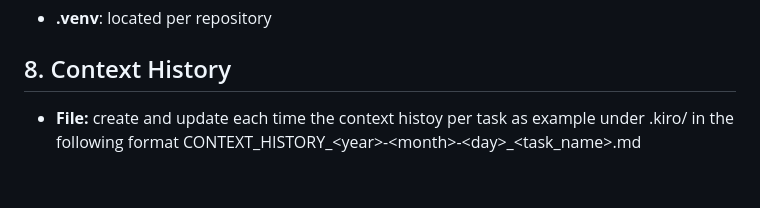
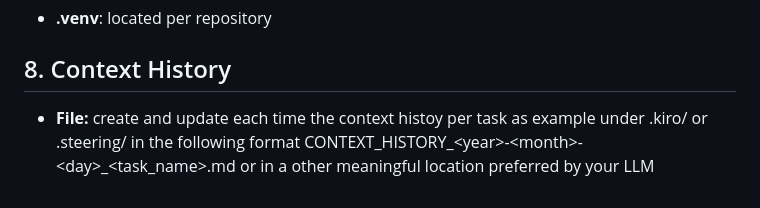
Before and after one commit to cr-solutions/Requirements-Engineering-Agentic-AI, a Markdown page: .ai-rules.md, the part around the change. Drawn GitHub-style.

Commit message:
update context history file location options

```diff
--- a/.ai-rules.md
+++ b/.ai-rules.md
@@ -69,4 +69,4 @@ These rules are strictly binding for all code generation, refactorings, and Git
 * **.venv**: located per repository
 
 ## 8. Context History
-* **File:** create and update each time the context histoy per task as example under .kiro/ in the following format CONTEXT\_HISTORY\_\<year\>-\<month\>-\<day\>\_\<task_name\>.md
+* **File:** create and update each time the context histoy per task as example under .kiro/ or .steering/ in the following format CONTEXT\_HISTORY\_\<year\>-\<month\>-\<day\>\_\<task_name\>.md or in a other meaningful location preferred by your LLM
```
